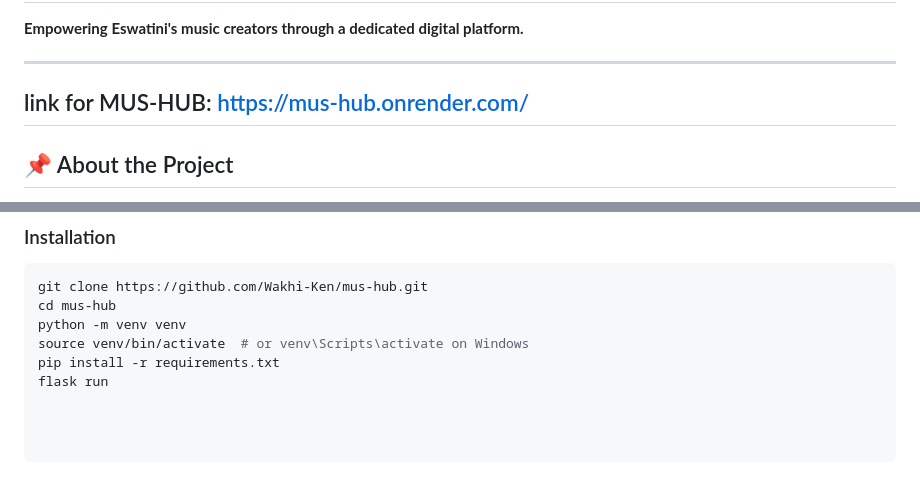
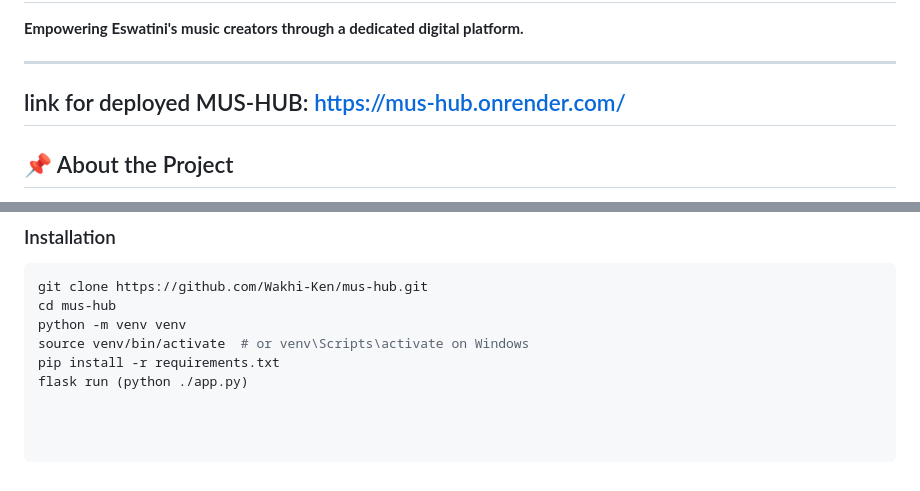
Before and after one commit to Wakhi-Ken/MUS-HUB, a Markdown page: README.md, 2 parts joined by grey strips. GitHub-like rendering.

```diff
--- a/README.md
+++ b/README.md
@@ -3,7 +3,7 @@
 **Empowering Eswatini's music creators through a dedicated digital platform.**
 
 ---
-## link for MUS-HUB: https://mus-hub.onrender.com/
+## link for deployed MUS-HUB: https://mus-hub.onrender.com/
 
 ## 📌 About the Project
 
@@ -90,4 +90,4 @@ cd mus-hub
 python -m venv venv
 source venv/bin/activate  # or venv\Scripts\activate on Windows
 pip install -r requirements.txt
-flask run
+flask run (python ./app.py)
```
